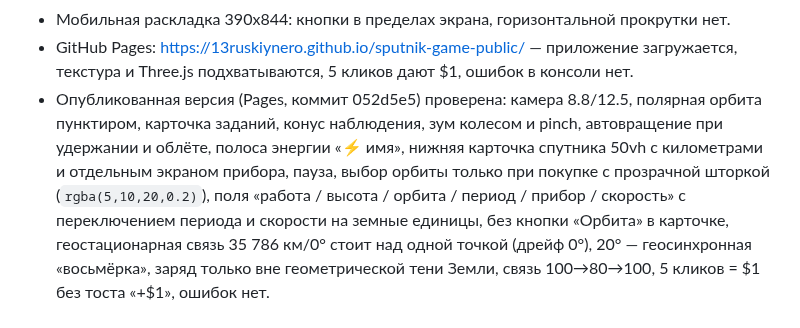
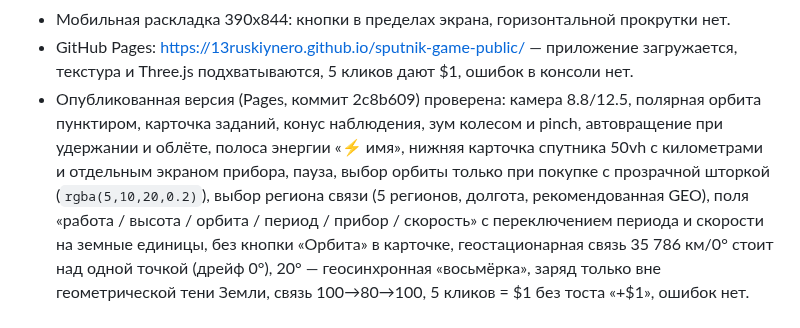
Before and after one commit to 13ruskiynero/sputnik-game-public, a Markdown page: docs/STATUS.md, the part around the change. GitHub-like rendering.

Commit message:
mirror: 2026-10-18T11:15Z

```diff
--- a/docs/STATUS.md
+++ b/docs/STATUS.md
@@ -284,12 +284,13 @@ viewport 1280x800 и 390x844. Отдельно проверена сборка G
 - GitHub Pages: https://13ruskiynero.github.io/sputnik-game-public/ —
   приложение загружается, текстура и Three.js подхватываются, 5 кликов дают $1,
   ошибок в консоли нет.
-- Опубликованная версия (Pages, коммит 052d5e5) проверена: камера
+- Опубликованная версия (Pages, коммит 2c8b609) проверена: камера
   8.8/12.5, полярная орбита пунктиром, карточка заданий, конус наблюдения,
   зум колесом и pinch, автовращение при удержании и облёте, полоса энергии «⚡ имя», нижняя
   карточка спутника 50vh с километрами и отдельным экраном прибора,
   пауза, выбор орбиты только при покупке с прозрачной шторкой
-  (`rgba(5,10,20,0.2)`), поля «работа / высота / орбита / период / прибор /
+  (`rgba(5,10,20,0.2)`), выбор региона связи (5 регионов, долгота,
+  рекомендованная GEO), поля «работа / высота / орбита / период / прибор /
   скорость» с переключением периода и скорости на земные единицы,
   без кнопки «Орбита» в карточке, геостационарная связь 35 786 км/0°
   стоит над одной точкой (дрейф 0°), 20° — геосинхронная «восьмёрка»,
```
